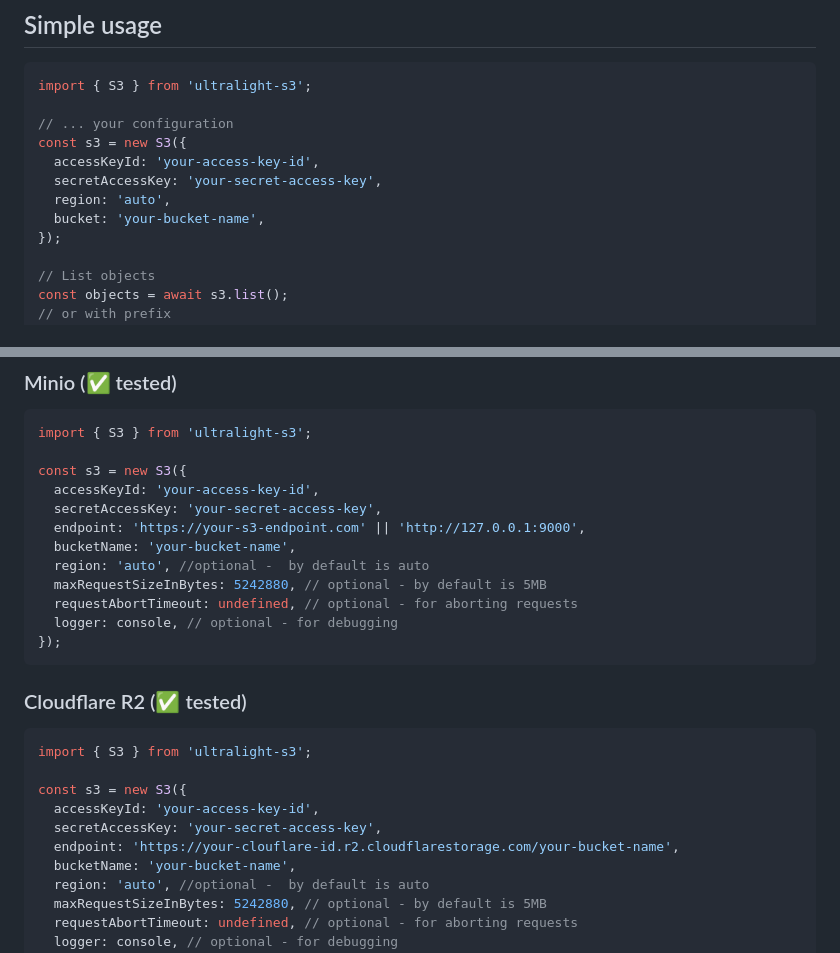
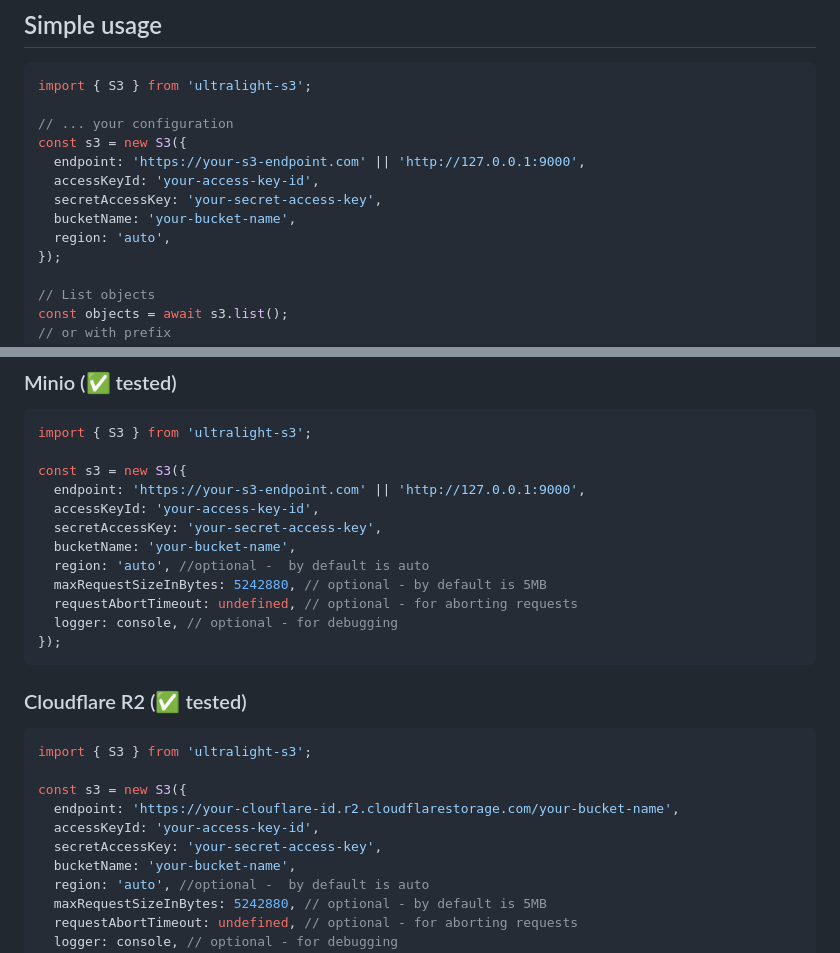
Before and after one commit to sentienhq/ultralight-s3, a Markdown page: README.md, 2 parts joined by grey strips. Drawn GitHub-style.

Commit message:
fix readme typos

```diff
--- a/README.md
+++ b/README.md
@@ -50,10 +50,11 @@ import { S3 } from 'ultralight-s3';
 
 // ... your configuration
 const s3 = new S3({
+  endpoint: 'https://your-s3-endpoint.com' || 'http://127.0.0.1:9000',
   accessKeyId: 'your-access-key-id',
   secretAccessKey: 'your-secret-access-key',
+  bucketName: 'your-bucket-name',
   region: 'auto',
-  bucket: 'your-bucket-name',
 });
 
 // List objects
@@ -135,9 +136,9 @@ pnpm add ultralight-s3
 import { S3 } from 'ultralight-s3';
 
 const s3 = new S3({
+  endpoint: 'https://your-s3-endpoint.com' || 'http://127.0.0.1:9000',
   accessKeyId: 'your-access-key-id',
   secretAccessKey: 'your-secret-access-key',
-  endpoint: 'https://your-s3-endpoint.com' || 'http://127.0.0.1:9000',
   bucketName: 'your-bucket-name',
   region: 'auto', //optional -  by default is auto
   maxRequestSizeInBytes: 5242880, // optional - by default is 5MB
@@ -152,9 +153,9 @@ const s3 = new S3({
 import { S3 } from 'ultralight-s3';
 
 const s3 = new S3({
+  endpoint: 'https://your-clouflare-id.r2.cloudflarestorage.com/your-bucket-name',
   accessKeyId: 'your-access-key-id',
   secretAccessKey: 'your-secret-access-key',
-  endpoint: 'https://your-clouflare-id.r2.cloudflarestorage.com/your-bucket-name',
   bucketName: 'your-bucket-name',
   region: 'auto', //optional -  by default is auto
   maxRequestSizeInBytes: 5242880, // optional - by default is 5MB
```
